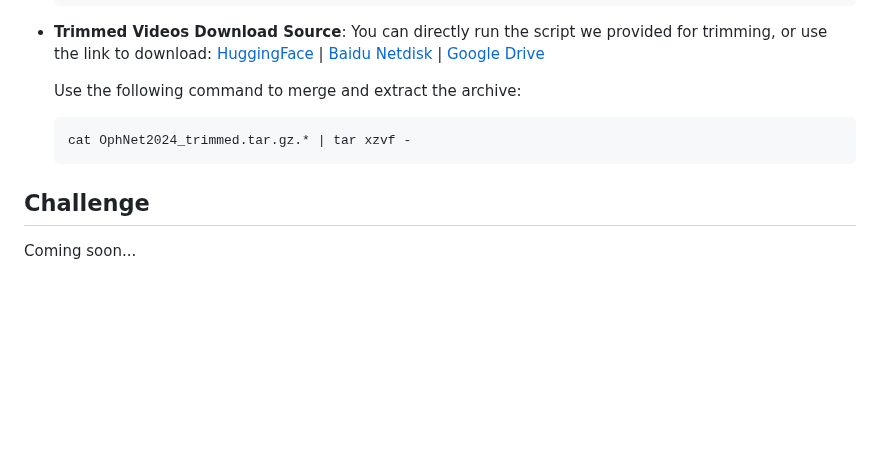
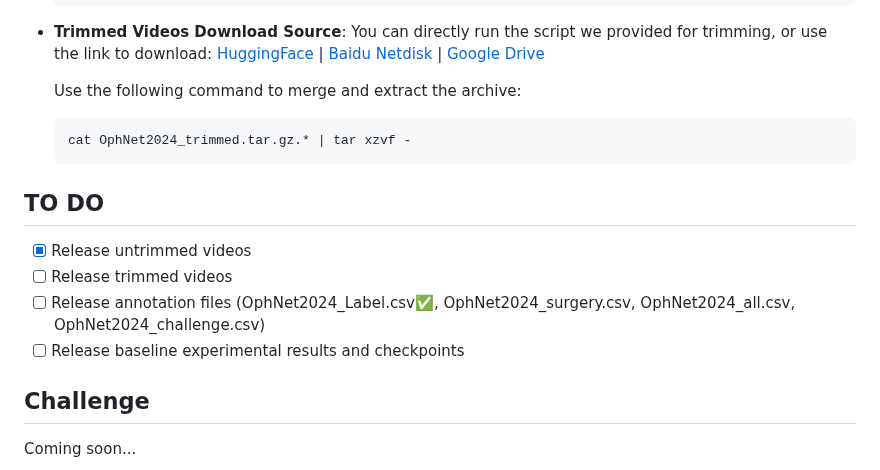
Before and after one commit to minghu0830/OphNet-benchmark, a Markdown page: README.md, the part around the change. GitHub-like rendering; blank space fills up the shorter version.

```diff
--- a/README.md
+++ b/README.md
@@ -59,6 +59,12 @@ OphNet-benchmark
 <!--Accessing the OphNet dataset requires an application. If you wish to access the full dataset, please submit an [access request](https://forms.gle/GhJyQDPUrE74jLy87) and adhere to the licensing agreement. We will send the data to your specified email address.
 -->
 
+## TO DO
+- [x] Release untrimmed videos
+- [ ] Release trimmed videos
+- [ ] Release annotation files  (OphNet2024_Label.csv✅, OphNet2024_surgery.csv, OphNet2024_all.csv, OphNet2024_challenge.csv)
+- [ ] Release baseline experimental results and checkpoints
+
 ## Challenge
 Coming soon...
 
```
